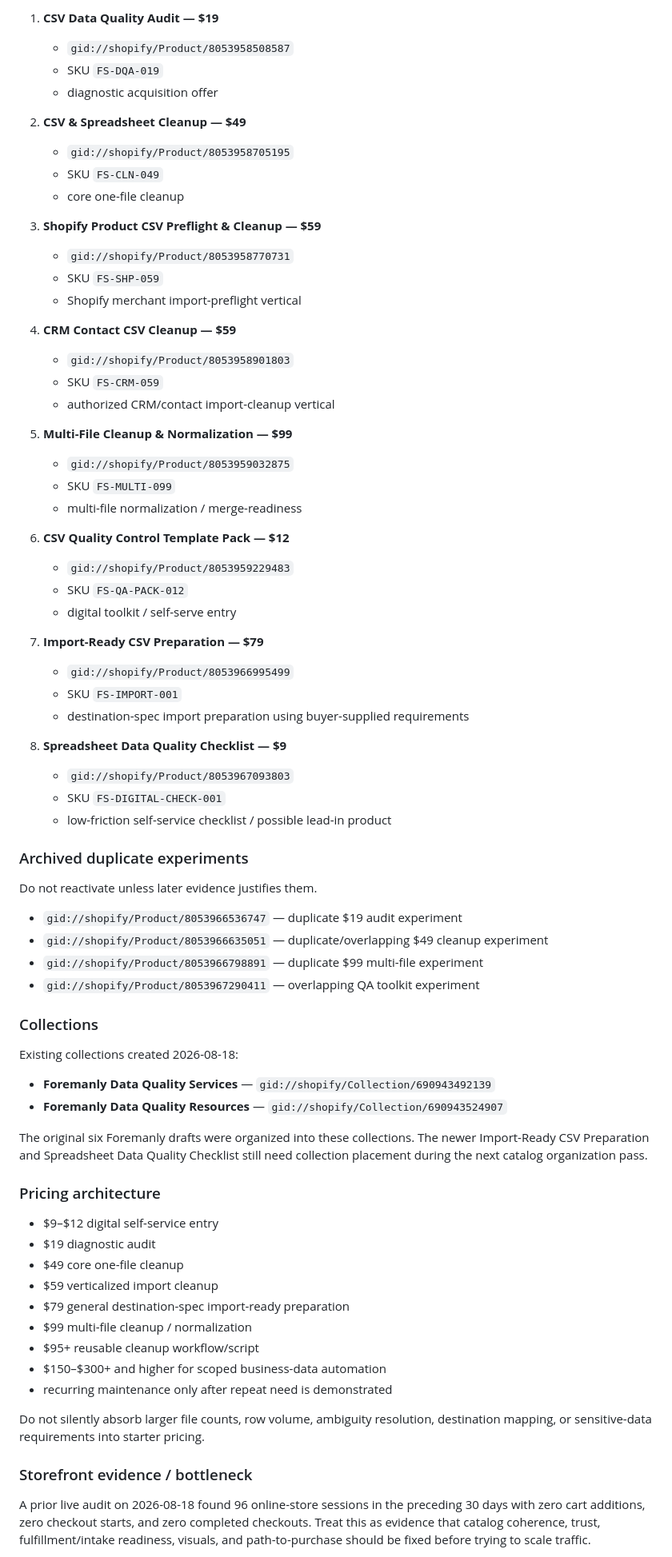
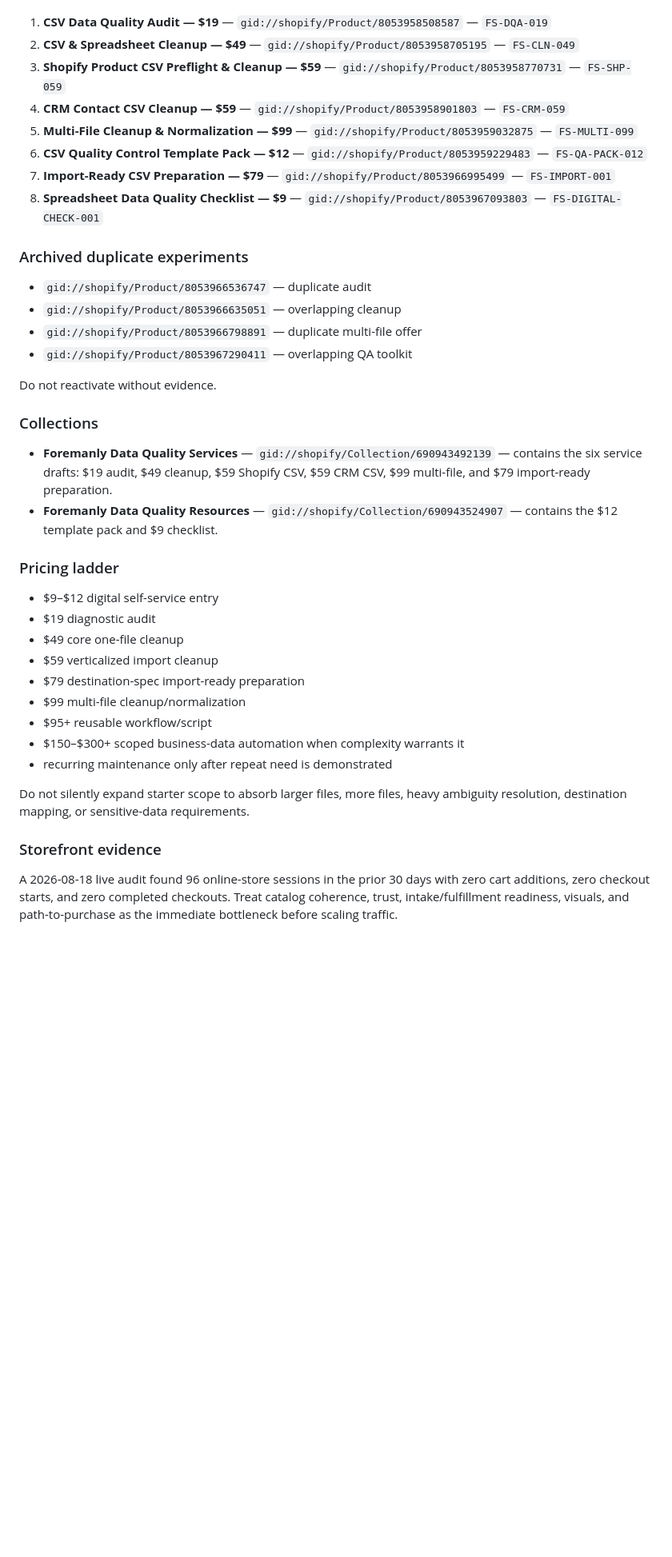
Before and after one commit to NestWellInc/PostHogScale, a Markdown page: FOREMANLY_MASTER_STATE.md, the part around one of its changes. Shown at 80% size. Drawn GitHub-style; blank space fills up the shorter version.

Commit message:
Record final Foremanly collection placement

```diff
--- a/FOREMANLY_MASTER_STATE.md
+++ b/FOREMANLY_MASTER_STATE.md
@@ -66,71 +58,38 @@ Draft status is intentional until fulfillment, intake, visuals, shipping/digital
 
-1. **CSV Data Quality Audit — $19**
-   - `gid://shopify/Product/8053958508587`
-   - SKU `FS-DQA-019`
-   - diagnostic acquisition offer
-
-2. **CSV & Spreadsheet Cleanup — $49**
-   - `gid://shopify/Product/8053958705195`
-   - SKU `FS-CLN-049`
-   - core one-file cleanup
-
-3. **Shopify Product CSV Preflight & Cleanup — $59**
-   - `gid://shopify/Product/8053958770731`
-   - SKU `FS-SHP-059`
-   - Shopify merchant import-preflight vertical
-
-4. **CRM Contact CSV Cleanup — $59**
-   - `gid://shopify/Product/8053958901803`
-   - SKU `FS-CRM-059`
-   - authorized CRM/contact import-cleanup vertical
-
-5. **Multi-File Cleanup & Normalization — $99**
-   - `gid://shopify/Product/8053959032875`
-   - SKU `FS-MULTI-099`
-   - multi-file normalization / merge-readiness
-
-6. **CSV Quality Control Template Pack — $12**
-   - `gid://shopify/Product/8053959229483`
-   - SKU `FS-QA-PACK-012`
-   - digital toolkit / self-serve entry
-
-7. **Import-Ready CSV Preparation — $79**
-   - `gid://shopify/Product/8053966995499`
-   - SKU `FS-IMPORT-001`
-   - destination-spec import preparation using buyer-supplied requirements
-
-8. **Spreadsheet Data Quality Checklist — $9**
-   - `gid://shopify/Product/8053967093803`
-   - SKU `FS-DIGITAL-CHECK-001`
-   - low-friction self-service checklist / possible lead-in product
+1. **CSV Data Quality Audit — $19** — `gid://shopify/Product/8053958508587` — `FS-DQA-019`
+2. **CSV & Spreadsheet Cleanup — $49** — `gid://shopify/Product/8053958705195` — `FS-CLN-049`
+3. **Shopify Product CSV Preflight & Cleanup — $59** — `gid://shopify/Product/8053958770731` — `FS-SHP-059`
+4. **CRM Contact CSV Cleanup — $59** — `gid://shopify/Product/8053958901803` — `FS-CRM-059`
+5. **Multi-File Cleanup & Normalization — $99** — `gid://shopify/Product/8053959032875` — `FS-MULTI-099`
+6. **CSV Quality Control Template Pack — $12** — `gid://shopify/Product/8053959229483` — `FS-QA-PACK-012`
+7. **Import-Ready CSV Preparation — $79** — `gid://shopify/Product/8053966995499` — `FS-IMPORT-001`
+8. **Spreadsheet Data Quality Checklist — $9** — `gid://shopify/Product/8053967093803` — `FS-DIGITAL-CHECK-001`
 
 ### Archived duplicate experiments
-Do not reactivate unless later evidence justifies them.
-- `gid://shopify/Product/8053966536747` — duplicate $19 audit experiment
-- `gid://shopify/Product/8053966635051` — duplicate/overlapping $49 cleanup experiment
-- `gid://shopify/Product/8053966798891` — duplicate $99 multi-file experiment
-- `gid://shopify/Product/8053967290411` — overlapping QA toolkit experiment
+- `gid://shopify/Product/8053966536747` — duplicate audit
+- `gid://shopify/Product/8053966635051` — overlapping cleanup
+- `gid://shopify/Product/8053966798891` — duplicate multi-file offer
+- `gid://shopify/Product/8053967290411` — overlapping QA toolkit
+
+Do not reactivate without evidence.
 
 ### Collections
-Existing collections created 2026-08-18:
-- **Foremanly Data Quality Services** — `gid://shopify/Collection/690943492139`
-- **Foremanly Data Quality Resources** — `gid://shopify/Collection/690943524907`
+- **Foremanly Data Quality Services** — `gid://shopify/Collection/690943492139` — contains the six service drafts: $19 audit, $49 cleanup, $59 Shopify CSV, $59 CRM CSV, $99 multi-file, and $79 import-ready preparation.
+- **Foremanly Data Quality Resources** — `gid://shopify/Collection/690943524907` — contains the $12 template pack and $9 checklist.
 
-The original six Foremanly drafts were organized into these collections. The newer Import-Ready CSV Preparation and Spreadsheet Data Quality Checklist still need collection placement during the next catalog organization pass.
-
-### Pricing architecture
+### Pricing ladder
 - $9–$12 digital self-service entry
 - $19 diagnostic audit
 - $49 core one-file cleanup
 - $59 verticalized import cleanup
-- $79 general destination-spec import-ready preparation
-- $99 multi-file cleanup / normalization
-- $95+ reusable cleanup workflow/script
-- $150–$300+ and higher for scoped business-data automation
+- $79 destination-spec import-ready preparation
+- $99 multi-file cleanup/normalization
+- $95+ reusable workflow/script
+- $150–$300+ scoped business-data automation when complexity warrants it
 - recurring maintenance only after repeat need is demonstrated
 
-Do not silently absorb larger file counts, row volume, ambiguity resolution, destination mapping, or sensitive-data requirements into starter pricing.
+Do not silently expand starter scope to absorb larger files, more files, heavy ambiguity resolution, destination mapping, or sensitive-data requirements.
 
-### Storefront evidence / bottleneck
-A prior live audit on 2026-08-18 found 96 online-store sessions in the preceding 30 days with zero cart additions, zero checkout starts, and zero completed checkouts. Treat this as evidence that catalog coherence, trust, fulfillment/intake readiness, visuals, and path-to-purchase should be fixed before trying to scale traffic.
+### Storefront evidence
+A 2026-08-18 live audit found 96 online-store sessions in the prior 30 days with zero cart additions, zero checkout starts, and zero completed checkouts. Treat catalog coherence, trust, intake/fulfillment readiness, visuals, and path-to-purchase as the immediate bottleneck before scaling traffic.
 
```
Also changed, not shown: other parts of FOREMANLY_MASTER_STATE.md (+73 -142 lines).
